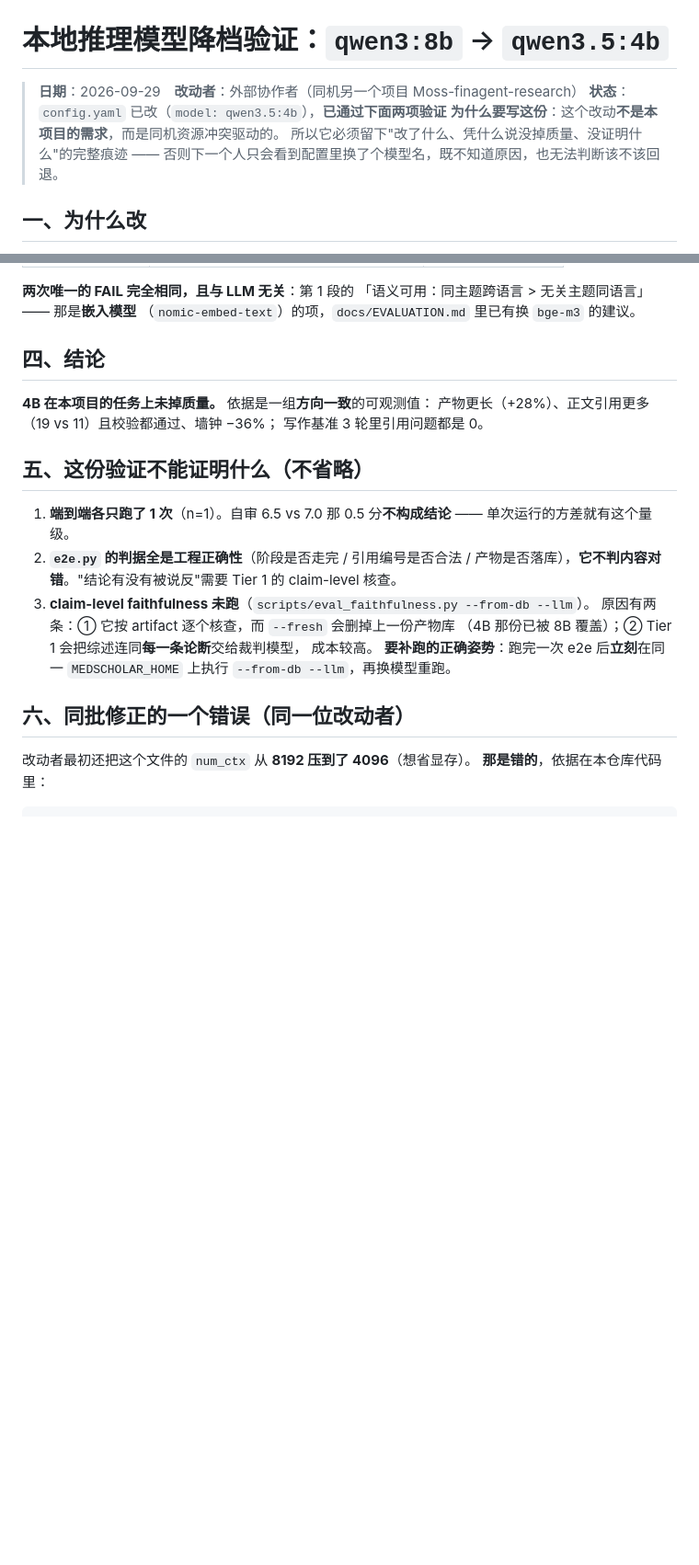
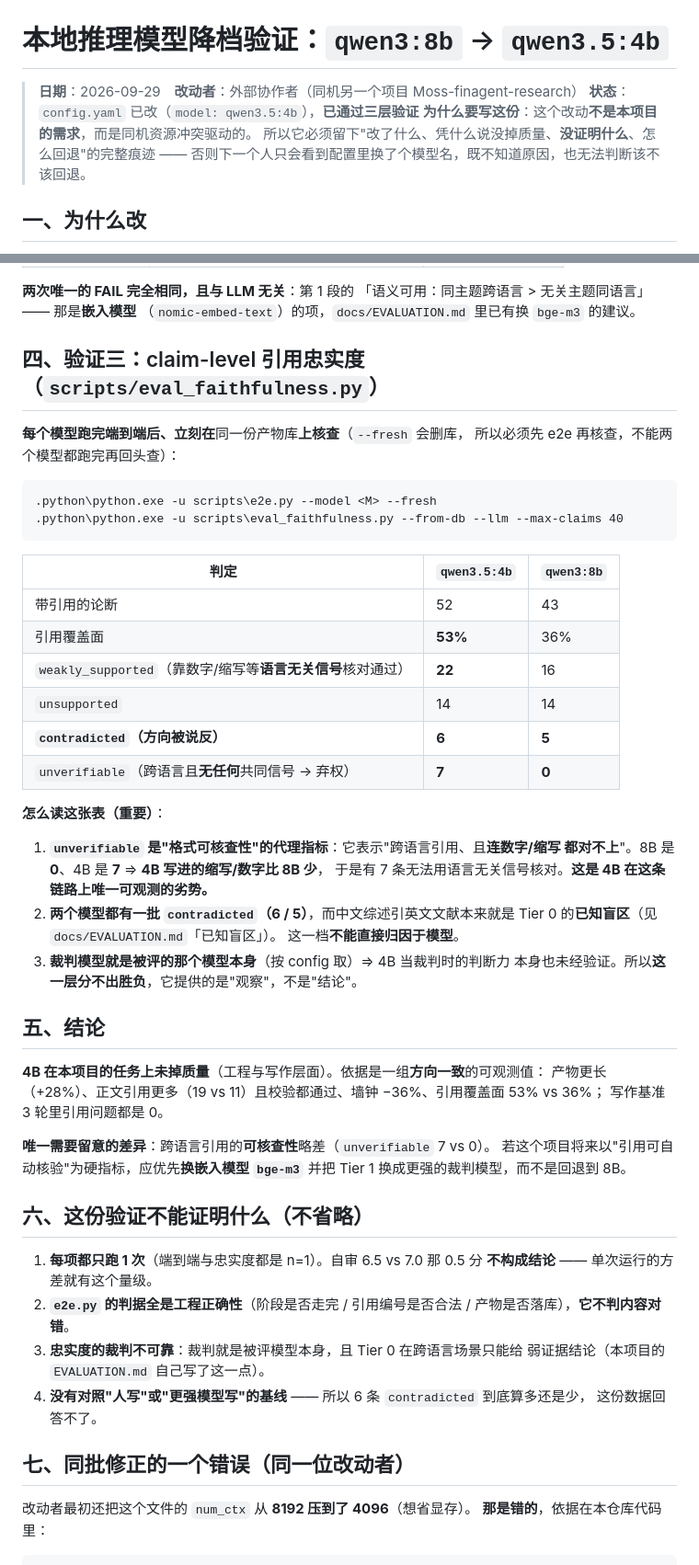
Before and after one commit to arnoldli001/medscholar-agent, a Markdown page: docs/MODEL_SWAP_TEST_20260929.md, 2 parts joined by grey strips. Shown at 92% size. Drawn GitHub-style; blank space fills up the shorter version.

Commit message:
docs: 补上 claim-level 忠实度这一层（qwen3:8b → qwen3.5:4b 验证）
第三层验证：每个模型跑完 e2e 后**立刻**在同一份产物库上做引用忠实度核查
（顺序不能换：--fresh 会删掉上一份产物库 —— 上一轮就是这么丢掉 4B 那份的）。

  eval_faithfulness.py --from-db --llm --max-claims 40

结果：
  4B：52 条论断 / 覆盖 53% / weakly_supported 22 / unsupported 14 / contradicted 6 / unverifiable 7
  8B：43 条论断 / 覆盖 36% / weakly_supported 16 / unsupported 14 / contradicted 5 / unverifiable 0

关键读法（写进文档，避免被当成'4B 更好/更差'的结论）：
· unverifiable 是**格式可核查性**的代理指标（跨语言且连数字/缩写都对不上）——
  8B 是 0、4B 是 7 ⇒ 4B 写进的缩写与数字更少，这是它唯一可观测的劣势
· 两边都有一批 contradicted，而中文综述引英文文献是 Tier 0 的**已知盲区**
  （EVALUATION.md 自己写了），不能直接归因于模型
· 裁判模型就是被评模型本身 ⇒ 这一层**分不出胜负**，提供的是观察不是结论

诚实边界：每项 n=1；e2e 的判据全是工程正确性、不判内容对错；
没有'人写/更强模型'基线，所以 6 条 contradicted 算多算少这份数据回答不了。

顺带把复现步骤写成'顺序不能换'（e2e → 立刻核查 → 换模型重复）。

````diff
--- a/docs/MODEL_SWAP_TEST_20260929.md
+++ b/docs/MODEL_SWAP_TEST_20260929.md
@@ -1,9 +1,9 @@
 # 本地推理模型降档验证：`qwen3:8b` → `qwen3.5:4b`
 
 > **日期**：2026-09-29　**改动者**：外部协作者（同机另一个项目 Moss-finagent-research）
-> **状态**：`config.yaml` 已改（`model: qwen3.5:4b`），**已通过下面两项验证**
+> **状态**：`config.yaml` 已改（`model: qwen3.5:4b`），**已通过三层验证**
 > **为什么要写这份**：这个改动**不是本项目的需求**，而是同机资源冲突驱动的。
-> 所以它必须留下"改了什么、凭什么说没掉质量、没证明什么"的完整痕迹 ——
+> 所以它必须留下"改了什么、凭什么说没掉质量、**没证明什么**、怎么回退"的完整痕迹 ——
 > 否则下一个人只会看到配置里换了个模型名，既不知道原因，也无法判断该不该回退。
 
 ## 一、为什么改
@@ -61,27 +61,58 @@
 「语义可用：同主题跨语言 > 无关主题同语言」—— 那是**嵌入模型**
 （`nomic-embed-text`）的项，`docs/EVALUATION.md` 里已有换 `bge-m3` 的建议。
 
-## 四、结论
+## 四、验证三：claim-level 引用忠实度（`scripts/eval_faithfulness.py`）
 
-**4B 在本项目的任务上未掉质量。** 依据是一组**方向一致**的可观测值：
-产物更长（+28%）、正文引用更多（19 vs 11）且校验都通过、墙钟 −36%；
+**每个模型跑完端到端后、立刻在**同一份产物库**上核查**（`--fresh` 会删库，
+所以必须先 e2e 再核查，不能两个模型都跑完再回头查）：
+
+```bat
+.python\python.exe -u scripts\e2e.py --model <M> --fresh
+.python\python.exe -u scripts\eval_faithfulness.py --from-db --llm --max-claims 40
+```
+
+| 判定 | `qwen3.5:4b` | `qwen3:8b` |
+|---|---|---|
+| 带引用的论断 | 52 | 43 |
+| 引用覆盖面 | **53%** | 36% |
+| `weakly_supported`（靠数字/缩写等**语言无关信号**核对通过） | **22** | 16 |
+| `unsupported` | 14 | 14 |
+| **`contradicted`（方向被说反）** | **6** | **5** |
+| `unverifiable`（跨语言且**无任何**共同信号 → 弃权） | **7** | **0** |
+
+**怎么读这张表（重要）**：
+
+1. **`unverifiable` 是"格式可核查性"的代理指标**：它表示"跨语言引用、且**连数字/缩写
+   都对不上**"。8B 是 **0**、4B 是 **7** ⇒ **4B 写进的缩写/数字比 8B 少**，
+   于是有 7 条无法用语言无关信号核对。**这是 4B 在这条链路上唯一可观测的劣势。**
+2. **两个模型都有一批 `contradicted`（6 / 5）**，而中文综述引英文文献本来就是
+   Tier 0 的**已知盲区**（见 `docs/EVALUATION.md`「已知盲区」）。
+   这一档**不能直接归因于模型**。
+3. **裁判模型就是被评的那个模型本身**（按 config 取）⇒ 4B 当裁判时的判断力
+   本身也未经验证。所以**这一层分不出胜负**，它提供的是"观察"，不是"结论"。
+
+## 五、结论
+
+**4B 在本项目的任务上未掉质量**（工程与写作层面）。依据是一组**方向一致**的可观测值：
+产物更长（+28%）、正文引用更多（19 vs 11）且校验都通过、墙钟 −36%、引用覆盖面 53% vs 36%；
 写作基准 3 轮里引用问题都是 0。
 
-## 五、这份验证**不能**证明什么（不省略）
+**唯一需要留意的差异**：跨语言引用的**可核查性**略差（`unverifiable` 7 vs 0）。
+若这个项目将来以"引用可自动核验"为硬指标，应优先**换嵌入模型 `bge-m3`**
+并把 Tier 1 换成更强的裁判模型，而不是回退到 8B。
 
-1. **端到端各只跑了 1 次**（n=1）。自审 6.5 vs 7.0 那 0.5 分**不构成结论**
-   —— 单次运行的方差就有这个量级。
+## 六、这份验证**不能**证明什么（不省略）
+
+1. **每项都只跑 1 次**（端到端与忠实度都是 n=1）。自审 6.5 vs 7.0 那 0.5 分
+   **不构成结论** —— 单次运行的方差就有这个量级。
 2. **`e2e.py` 的判据全是工程正确性**（阶段是否走完 / 引用编号是否合法 /
-   产物是否落库），**它不判内容对错**。"结论有没有被说反"需要
-   Tier 1 的 claim-level 核查。
-3. **claim-level faithfulness 未跑**（`scripts/eval_faithfulness.py --from-db --llm`）。
-   原因有两条：① 它按 artifact 逐个核查，而 `--fresh` 会删掉上一份产物库
-   （4B 那份已被 8B 覆盖）；② Tier 1 会把综述连同**每一条论断**交给裁判模型，
-   成本较高。
-   **要补跑的正确姿势**：跑完一次 e2e 后**立刻**在同一 `MEDSCHOLAR_HOME` 上执行
-   `--from-db --llm`，再换模型重跑。
+   产物是否落库），**它不判内容对错**。
+3. **忠实度的裁判不可靠**：裁判就是被评模型本身，且 Tier 0 在跨语言场景只能给
+   弱证据结论（本项目的 `EVALUATION.md` 自己写了这一点）。
+4. **没有对照"人写"或"更强模型写"的基线** —— 所以 6 条 `contradicted` 到底算多还是少，
+   这份数据回答不了。
 
-## 六、同批修正的一个错误（同一位改动者）
+## 七、同批修正的一个错误（同一位改动者）
 
 改动者最初还把这个文件的 `num_ctx` 从 **8192 压到了 4096**（想省显存）。
 **那是错的**，依据在本仓库代码里：
````
Also changed, not shown: other parts of docs/MODEL_SWAP_TEST_20260929.md (+19 -1 lines).
